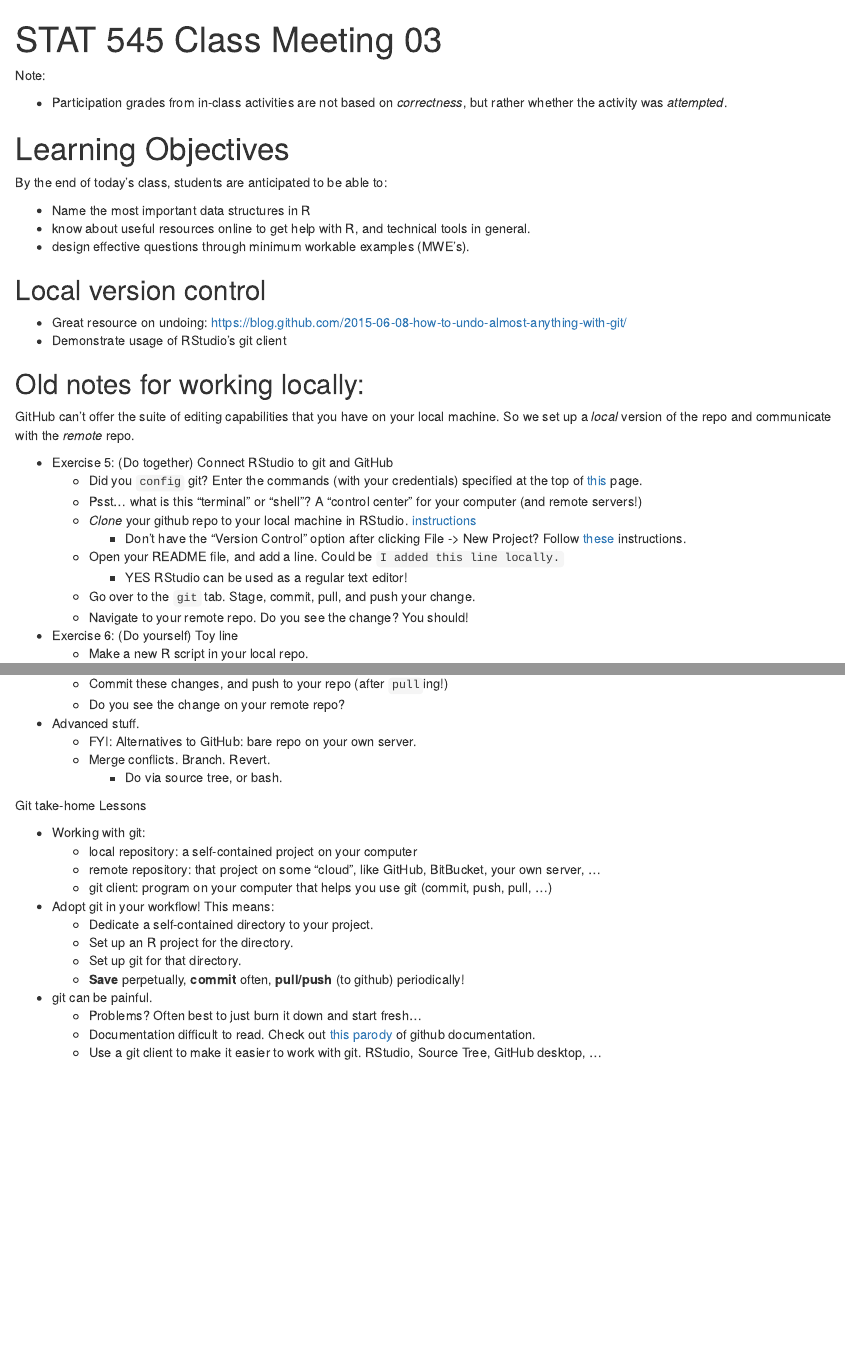
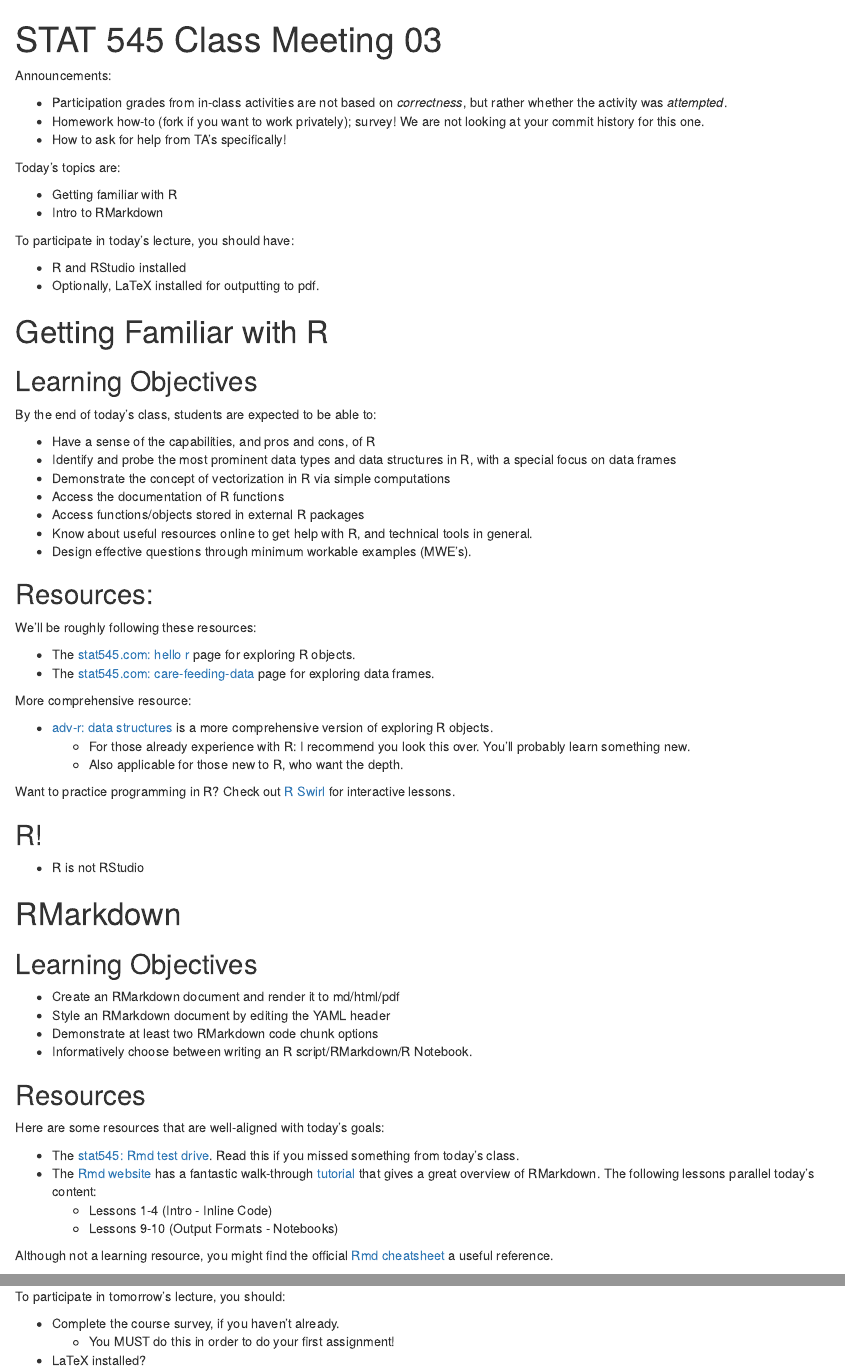
Before and after one commit to UBC-STAT/stat-545-guidebook, an R Markdown document (notes/cm003.Rmd): the page in a window 1100 px wide, from its top, and a second part further down, joined at a grey line. Rendered offline with R 4.5, knitr and Pandoc, with nearby package versions.

Commit message:
add learning objectives and resources

```diff
--- a/notes/cm003.Rmd
+++ b/notes/cm003.Rmd
@@ -9,37 +9,57 @@ editor_options:
   chunk_output_type: inline
 ---
 
-Note:
+Announcements:
 
 - Participation grades from in-class activities are not based on _correctness_, but rather whether the activity was _attempted_.
+- Homework how-to (fork if you want to work privately); survey! We are not looking at your commit history for this one.
+- How to ask for help from TA's specifically!
 
-# Learning Objectives
+Today's topics are:
 
-By the end of today's class, students are anticipated to be able to:
+- Getting familiar with R
+- Intro to RMarkdown
 
-- Name the most important data structures in R
-- know about useful resources online to get help with R, and technical tools in general.
-- design effective questions through minimum workable examples (MWE's).
+To participate in today's lecture, you should have:
 
-## Local version control
+- R and RStudio installed
+- Optionally, LaTeX installed for outputting to pdf.
 
-- Great resource on undoing: https://blog.github.com/2015-06-08-how-to-undo-almost-anything-with-git/
-- Demonstrate usage of RStudio's git client
+# Getting Familiar with R
 
-## Old notes for working locally:
+## Learning Objectives
+
+By the end of today's class, students are expected to be able to:
+
+- Have a sense of the capabilities, and pros and cons, of R
+- Identify and probe the most prominent data types and data structures in R, with a special focus on data frames
+- Demonstrate the concept of vectorization in R via simple computations
+- Access the documentation of R functions
+- Access functions/objects stored in external R packages
+- Know about useful resources online to get help with R, and technical tools in general.
+- Design effective questions through minimum workable examples (MWE's).
+
+## Resources:
+
+We'll be roughly following these resources:
+
+- The [stat545.com: hello r](http://stat545.com/block002_hello-r-workspace-wd-project.html) page for exploring R objects.
+- The [stat545.com: care-feeding-data](http://stat545.com/block006_care-feeding-data.html) page for exploring data frames.
+
+More comprehensive resource:
+
+- [adv-r: data structures](http://adv-r.had.co.nz/Data-structures.html) is a more comprehensive version of exploring R objects.
+    - For those already experience with R: I recommend you look this over. You'll probably learn something new.
+    - Also applicable for those new to R, who want the depth.
+
+Want to practice programming in R? Check out [R Swirl](https://swirlstats.com/) for interactive lessons.
+
+## R!
+
+- R is not RStudio
 
 
-GitHub can't offer the suite of editing capabilities that you have on your local machine. So we set up a _local_ version of the repo and communicate with the _remote_ repo.
+# RMarkdown
 
-- Exercise 5: (Do together) Connect RStudio to git and GitHub
-    - Did you `config` git? Enter the commands (with your credentials) specified at the top of [this](http://happygitwithr.com/hello-git.html#hello-git) page.
-    - Psst... what is this "terminal" or "shell"? A "control center" for your computer (and remote servers!)
-    - _Clone_ your github repo to your local machine in RStudio. [instructions](http://happygitwithr.com/rstudio-git-github.html#clone-the-new-github-repository-to-your-computer-via-rstudio)
-        - Don't have the "Version Control" option after clicking File -> New Project? Follow [these](http://happygitwithr.com/rstudio-see-git.html) instructions.
-    - Open your README file, and add a line. Could be `I added this line locally.`
-        - YES RStudio can be used as a regular text editor!
-    - Go over to the `git` tab. Stage, commit, pull, and push your change.
-    - Navigate to your remote repo. Do you see the change? You should!
+## Learning Objectives
 
-- Exercise 6: (Do yourself) Toy line
-    - Make a new R script in your local repo.
@@ -48,22 +66,15 @@ GitHub can't offer the suite of editing capabilities that you have on your local
-    - Commit these changes, and push to your repo (after `pull`ing!)
-    - Do you see the change on your remote repo?
-- Advanced stuff.
-    - FYI: Alternatives to GitHub: bare repo on your own server.
-    - Merge conflicts. Branch. Revert.
-        - Do via source tree, or bash.
+- Create an RMarkdown document and render it to md/html/pdf
+- Style an RMarkdown document by editing the YAML header
+- Demonstrate at least two RMarkdown code chunk options
+- Informatively choose between writing an R script/RMarkdown/R Notebook.
 
-Git take-home Lessons
+## Resources
 
-- Working with git:
-    - local repository: a self-contained project on your computer
-    - remote repository: that project on some "cloud", like GitHub, BitBucket, your own server, ...
-    - git client: program on your computer that helps you use git (commit, push, pull, ...)
-- Adopt git in your workflow! This means:
-    - Dedicate a self-contained directory to your project.
-    - Set up an R project for the directory.
-    - Set up git for that directory.
-    - __Save__ perpetually, __commit__ often, __pull/push__ (to github) periodically!
-- git can be painful.
-    - Problems? Often best to just burn it down and start fresh...
-    - Documentation difficult to read. Check out [this parody](https://git-man-page-generator.lokaltog.net/) of github documentation.
-    - Use a git client to make it easier to work with git. RStudio, Source Tree, GitHub desktop, ...
+Here are some resources that are well-aligned with today's goals:
+
+- The [stat545: Rmd test drive](http://stat545.com/block007_first-use-rmarkdown.html). Read this if you missed something from today's class.
+- The [Rmd website](https://rmarkdown.rstudio.com/) has a fantastic walk-through [tutorial](https://rmarkdown.rstudio.com/lesson-1.html) that gives a great overview of RMarkdown. The following lessons parallel today's content:
+    - Lessons 1-4 (Intro - Inline Code)
+    - Lessons 9-10 (Output Formats - Notebooks)
+
+Although not a learning resource, you might find the official [Rmd cheatsheet](http://www.rstudio.com/wp-content/uploads/2016/03/rmarkdown-cheatsheet-2.0.pdf) a useful reference.
@@ -69,0 +109,5 @@ Git take-home Lessons
+To participate in tomorrow's lecture, you should:
+
+- Complete the course survey, if you haven't already.
+    - You MUST do this in order to do your first assignment!
+- LaTeX installed?
```
Also changed, not shown: notes/cm003.Rmd (30 more changed lines).
